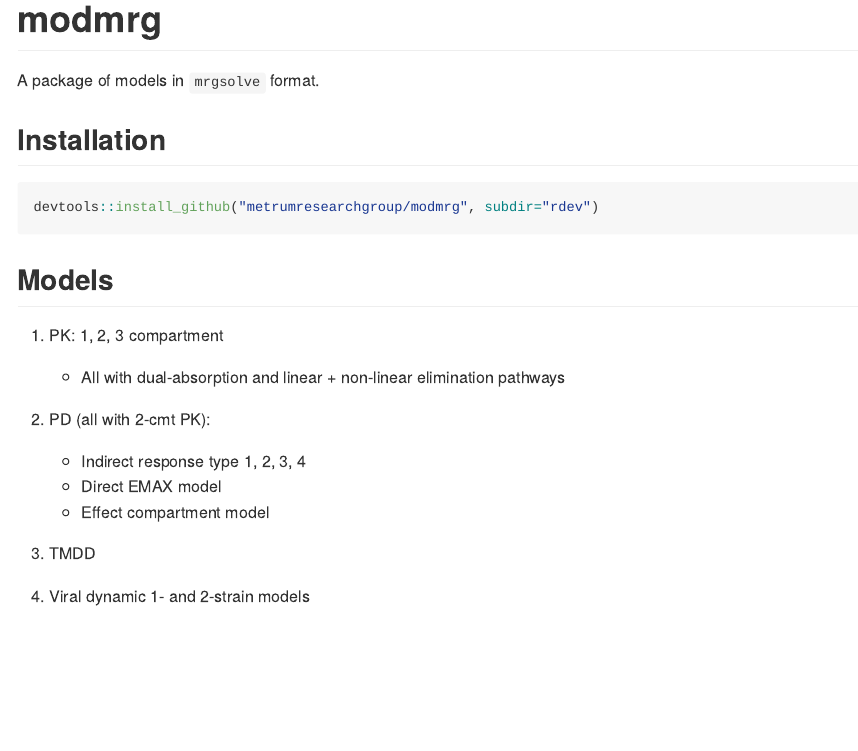
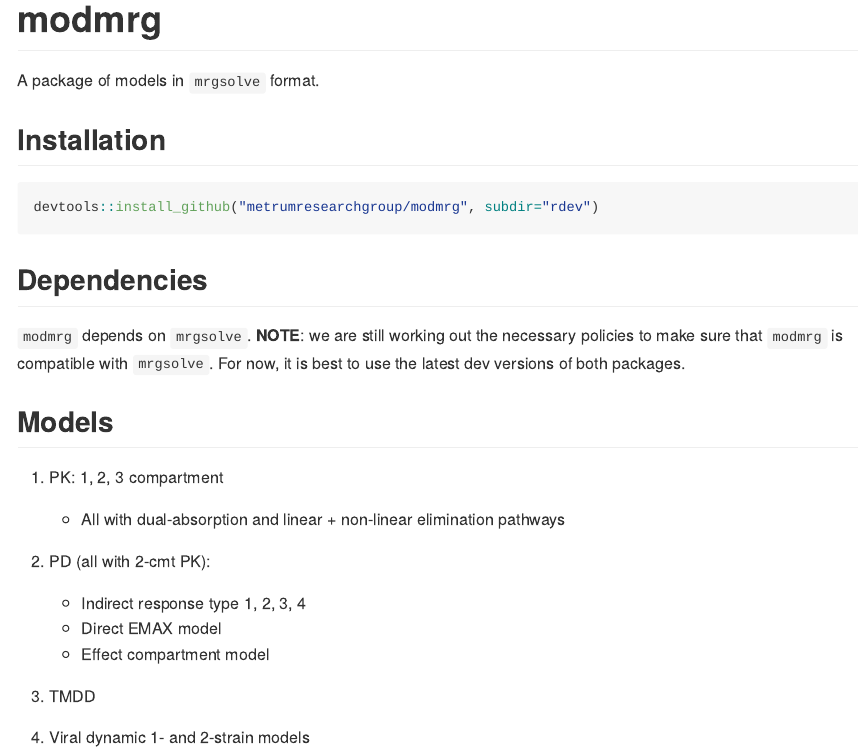
Before and after one commit to dpastoor/modmrg, an R Markdown document (README.Rmd): the page in a window 1100 px wide, from its top. The pictures show the output file README.md that the author committed with the source, drawn offline in the style of GitHub.

Commit message:
added dependencies to README

````diff
--- a/README.Rmd
+++ b/README.Rmd
@@ -16,12 +16,13 @@ knitr::opts_chunk$set(comment=".", fig.path="img/README-")
 
 A package of models in `mrgsolve` format.
 
-
 ## Installation
 ```{r,eval=FALSE}
 devtools::install_github("metrumresearchgroup/modmrg", subdir="rdev")
 ```
-
+## Dependencies
+`modmrg` depends on `mrgsolve`.  __NOTE__: we are still working out the necessary policies to make sure that `modmrg` is compatible
+with `mrgsolve`.  For now, it is best to use the latest dev versions of both packages.
 
 ## Models
 1. PK: 1, 2, 3 compartment
````
Also changed, not shown: README.md.
